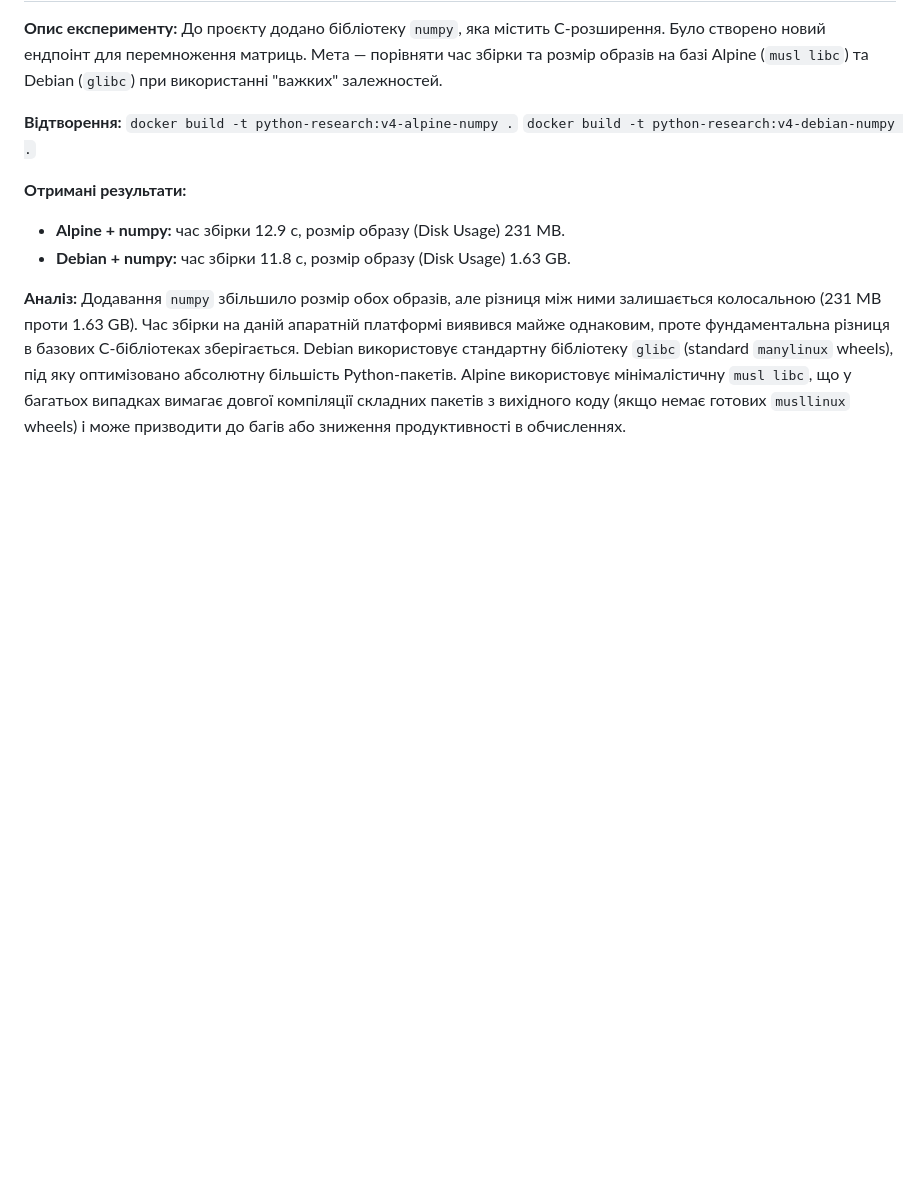
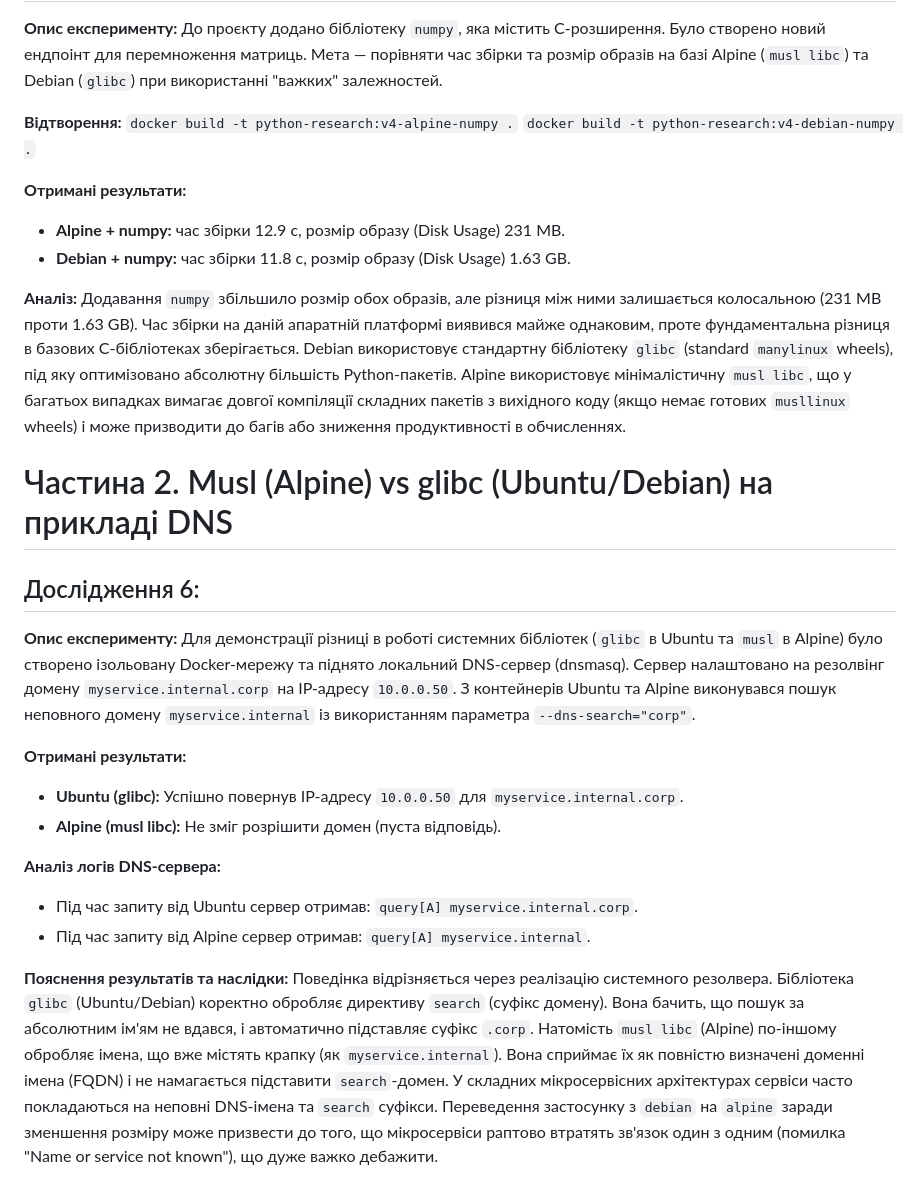
Before and after one commit to Sonya010/TRPZ_Lab2, a Markdown page: README.md, the part around the change. Drawn GitHub-style; blank space fills up the shorter version.

Commit message:
docs: add part 2 of report regarding musl vs glibc DNS resolution

```diff
--- a/README.md
+++ b/README.md
@@ -78,3 +78,22 @@
 
 **Аналіз:**
 Додавання `numpy` збільшило розмір обох образів, але різниця між ними залишається колосальною (231 MB проти 1.63 GB). Час збірки на даній апаратній платформі виявився майже однаковим, проте фундаментальна різниця в базових C-бібліотеках зберігається. Debian використовує стандартну бібліотеку `glibc` (standard `manylinux` wheels), під яку оптимізовано абсолютну більшість Python-пакетів. Alpine використовує мінімалістичну `musl libc`, що у багатьох випадках вимагає довгої компіляції складних пакетів з вихідного коду (якщо немає готових `musllinux` wheels) і може призводити до багів або зниження продуктивності в обчисленнях.
+
+# Частина 2. Musl (Alpine) vs glibc (Ubuntu/Debian) на прикладі DNS
+
+## Дослідження 6:
+
+**Опис експерименту:** Для демонстрації різниці в роботі системних бібліотек (`glibc` в Ubuntu та `musl` в Alpine) було створено ізольовану Docker-мережу та піднято локальний DNS-сервер (dnsmasq). Сервер налаштовано на резолвінг домену `myservice.internal.corp` на IP-адресу `10.0.0.50`. З контейнерів Ubuntu та Alpine виконувався пошук неповного домену `myservice.internal` із використанням параметра `--dns-search="corp"`.
+
+**Отримані результати:**
+* **Ubuntu (glibc):** Успішно повернув IP-адресу `10.0.0.50` для `myservice.internal.corp`.
+* **Alpine (musl libc):** Не зміг розрішити домен (пуста відповідь).
+
+**Аналіз логів DNS-сервера:**
+* Під час запиту від Ubuntu сервер отримав: `query[A] myservice.internal.corp`.
+* Під час запиту від Alpine сервер отримав: `query[A] myservice.internal`.
+
+**Пояснення результатів та наслідки:**
+Поведінка відрізняється через реалізацію системного резолвера. Бібліотека `glibc` (Ubuntu/Debian) коректно обробляє директиву `search` (суфікс домену). Вона бачить, що пошук за абсолютним ім'ям не вдався, і автоматично підставляє суфікс `.corp`.
+Натомість `musl libc` (Alpine) по-іншому обробляє імена, що вже містять крапку (як `myservice.internal`). Вона сприймає їх як повністю визначені доменні імена (FQDN) і не намагається підставити `search`-домен.
+У складних мікросервісних архітектурах сервіси часто покладаються на неповні DNS-імена та `search` суфікси. Переведення застосунку з `debian` на `alpine` заради зменшення розміру може призвести до того, що мікросервіси раптово втратять зв'язок один з одним (помилка "Name or service not known"), що дуже важко дебажити.
```
